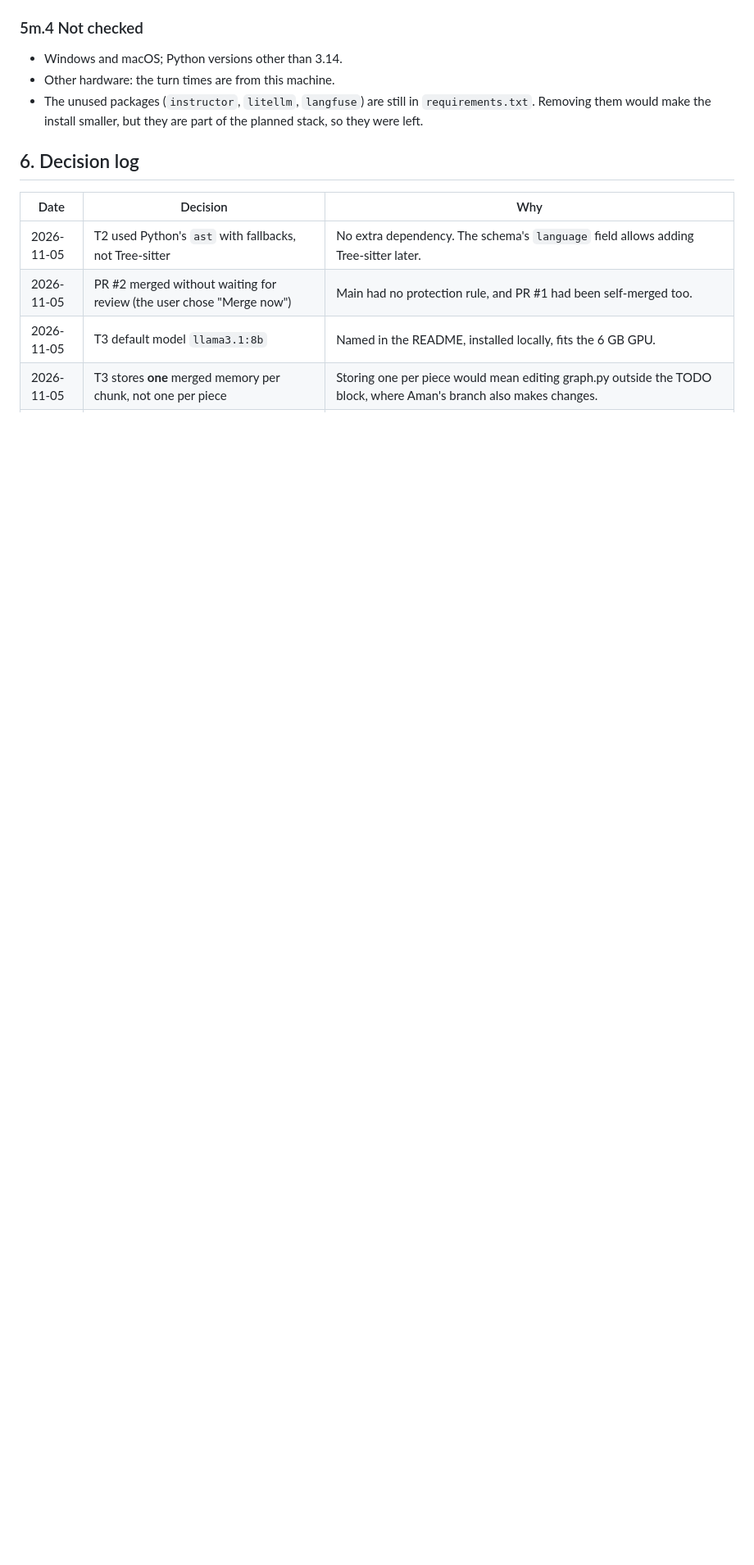
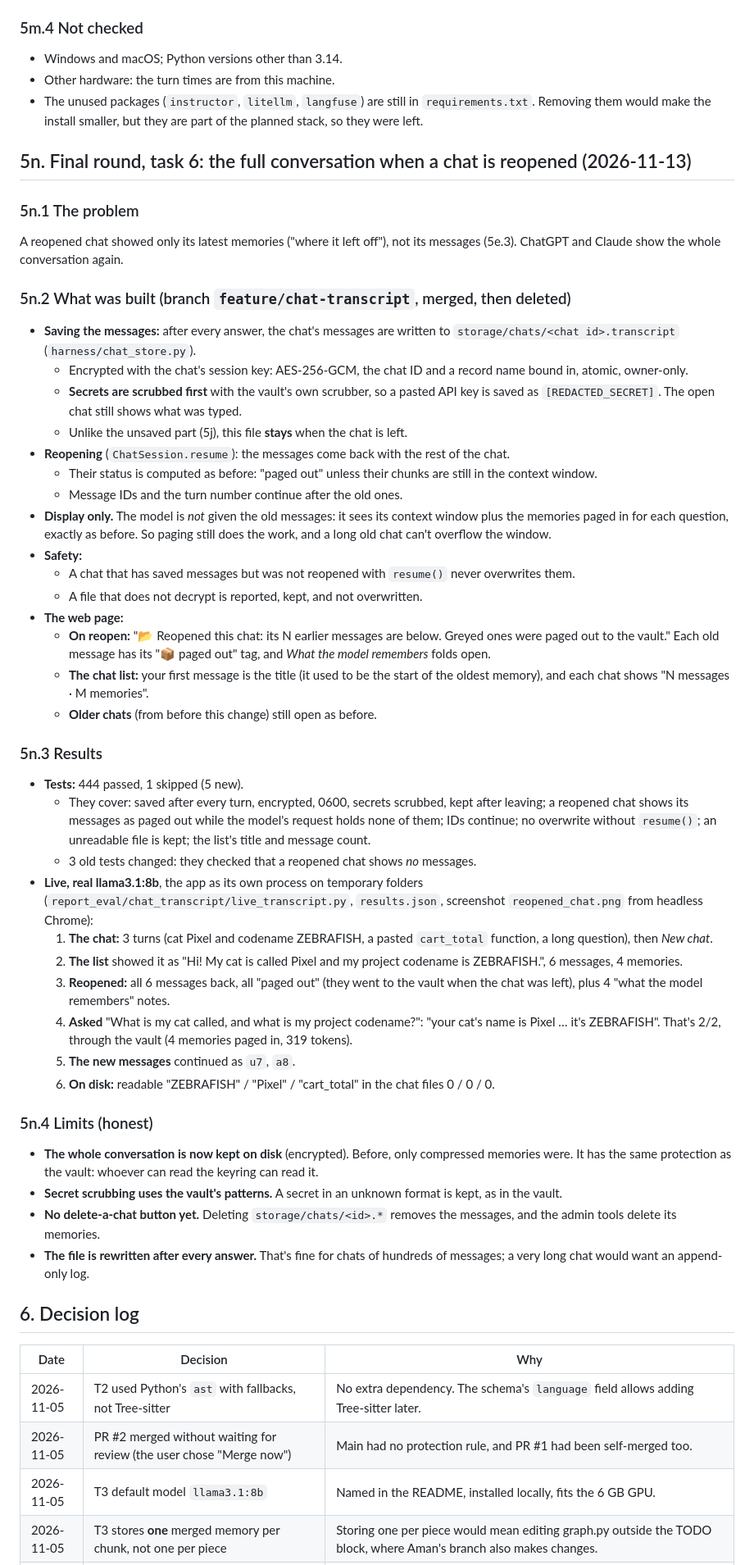
Before and after one commit to DarkPhoenix616/Agentic-Memory-Pager, a Markdown page: docs/AMP_Work_Report.md, the part around one of its changes. Shown at 82% size. Drawn GitHub-style; blank space fills up the shorter version.

Commit message:
Report: full conversation on reopen (5n), final-round task 6 done

```diff
--- a/docs/AMP_Work_Report.md
+++ b/docs/AMP_Work_Report.md
@@ -1068,6 +1069,50 @@ The aim was to test exactly what is on GitHub, the way a new user would.
 - Other hardware: the turn times are from this machine.
 - The unused packages (`instructor`, `litellm`, `langfuse`) are still in `requirements.txt`. Removing them would make the install smaller, but they are part of the planned stack, so they were left.
 
+## 5n. Final round, task 6: the full conversation when a chat is reopened (2026-11-13)
+
+### 5n.1 The problem
+
+A reopened chat showed only its latest memories ("where it left off"), not its messages (5e.3). ChatGPT and Claude show the whole conversation again.
+
+### 5n.2 What was built (branch `feature/chat-transcript`, merged, then deleted)
+
+- **Saving the messages:** after every answer, the chat's messages are written to `storage/chats/<chat id>.transcript` (`harness/chat_store.py`).
+  - Encrypted with the chat's session key: AES-256-GCM, the chat ID and a record name bound in, atomic, owner-only.
+  - **Secrets are scrubbed first** with the vault's own scrubber, so a pasted API key is saved as `[REDACTED_SECRET]`. The open chat still shows what was typed.
+  - Unlike the unsaved part (5j), this file **stays** when the chat is left.
+- **Reopening** (`ChatSession.resume`): the messages come back with the rest of the chat.
+  - Their status is computed as before: "paged out" unless their chunks are still in the context window.
+  - Message IDs and the turn number continue after the old ones.
+- **Display only.** The model is *not* given the old messages: it sees its context window plus the memories paged in for each question, exactly as before. So paging still does the work, and a long old chat can't overflow the window.
+- **Safety:**
+  - A chat that has saved messages but was not reopened with `resume()` never overwrites them.
+  - A file that does not decrypt is reported, kept, and not overwritten.
+- **The web page:**
+  - **On reopen:** "📂 Reopened this chat: its N earlier messages are below. Greyed ones were paged out to the vault." Each old message has its "📦 paged out" tag, and *What the model remembers* folds open.
+  - **The chat list:** your first message is the title (it used to be the start of the oldest memory), and each chat shows "N messages · M memories".
+  - **Older chats** (from before this change) still open as before.
+
+### 5n.3 Results
+
+- **Tests:** 444 passed, 1 skipped (5 new).
+  - They cover: saved after every turn, encrypted, 0600, secrets scrubbed, kept after leaving; a reopened chat shows its messages as paged out while the model's request holds none of them; IDs continue; no overwrite without `resume()`; an unreadable file is kept; the list's title and message count.
+  - 3 old tests changed: they checked that a reopened chat shows *no* messages.
+- **Live, real llama3.1:8b**, the app as its own process on temporary folders (`report_eval/chat_transcript/live_transcript.py`, `results.json`, screenshot `reopened_chat.png` from headless Chrome):
+  1. **The chat:** 3 turns (cat Pixel and codename ZEBRAFISH, a pasted `cart_total` function, a long question), then *New chat*.
+  2. **The list** showed it as "Hi! My cat is called Pixel and my project codename is ZEBRAFISH.", 6 messages, 4 memories.
+  3. **Reopened:** all 6 messages back, all "paged out" (they went to the vault when the chat was left), plus 4 "what the model remembers" notes.
+  4. **Asked** "What is my cat called, and what is my project codename?": "your cat's name is Pixel … it's ZEBRAFISH". That's 2/2, through the vault (4 memories paged in, 319 tokens).
+  5. **The new messages** continued as `u7`, `a8`.
+  6. **On disk:** readable "ZEBRAFISH" / "Pixel" / "cart_total" in the chat files 0 / 0 / 0.
+
+### 5n.4 Limits (honest)
+
+- **The whole conversation is now kept on disk** (encrypted). Before, only compressed memories were. It has the same protection as the vault: whoever can read the keyring can read it.
+- **Secret scrubbing uses the vault's patterns.** A secret in an unknown format is kept, as in the vault.
+- **No delete-a-chat button yet.** Deleting `storage/chats/<id>.*` removes the messages, and the admin tools delete its memories.
+- **The file is rewritten after every answer.** That's fine for chats of hundreds of messages; a very long chat would want an append-only log.
+
 ## 6. Decision log
 
 | Date | Decision | Why |
```
Also changed, not shown: other parts of docs/AMP_Work_Report.md (+7 -3 lines).
